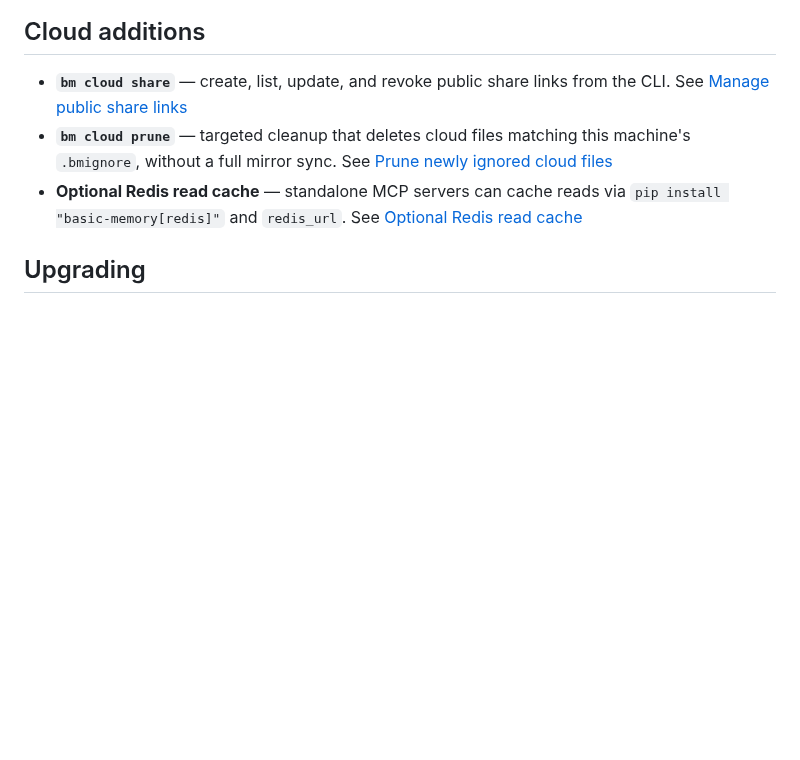
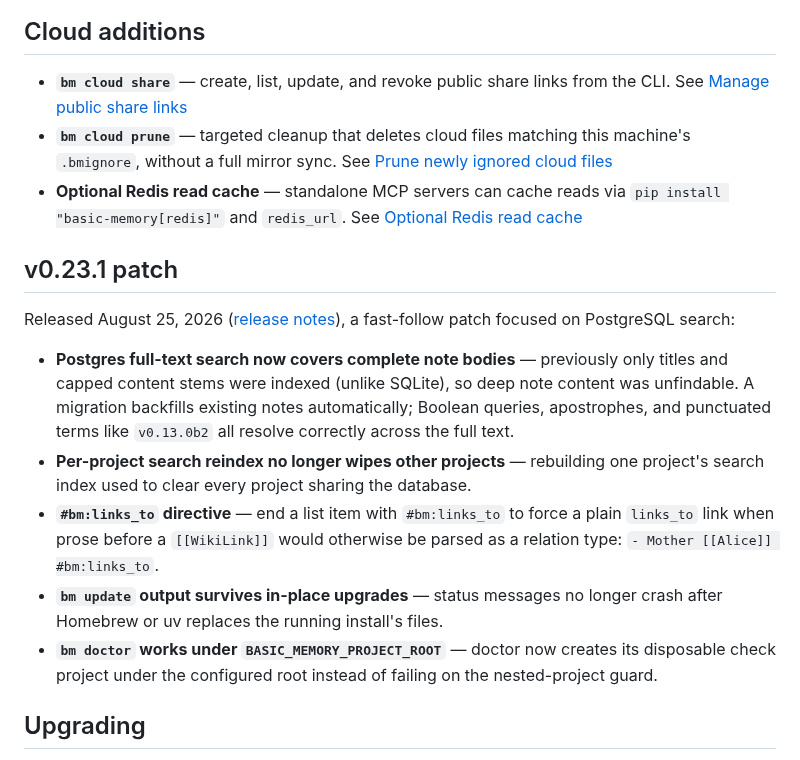
Before and after one commit to basicmachines-co/docs.basicmemory.com, a Markdown page: content/02.whats-new/01.v0-23.md, the part around the change. Rendered like a GitHub page; blank space fills up the shorter version.

Commit message:
docs: add v0.23.1 patch notes (#45)
Claude-Session: https://claude.ai/code/session_01G4rbaeHJN3L7CREp5v38J9

Signed-off-by: phernandez <paul@basicmachines.co>
Co-authored-by: Claude Fable 5 <noreply@anthropic.com>

```diff
--- a/content/02.whats-new/01.v0-23.md
+++ b/content/02.whats-new/01.v0-23.md
@@ -63,6 +63,16 @@ Day-to-day operation gets first-class commands:
 - **`bm cloud prune`** — targeted cleanup that deletes cloud files matching this machine's `.bmignore`, without a full mirror sync. See [Prune newly ignored cloud files](/cloud/cloud-sync#prune-newly-ignored-cloud-files)
 - **Optional Redis read cache** — standalone MCP servers can cache reads via `pip install "basic-memory[redis]"` and `redis_url`. See [Optional Redis read cache](/reference/configuration#optional-redis-read-cache)
 
+## v0.23.1 patch
+
+Released August 25, 2026 ([release notes](https://github.com/basicmachines-co/basic-memory/releases/tag/v0.23.1)), a fast-follow patch focused on PostgreSQL search:
+
+- **Postgres full-text search now covers complete note bodies** — previously only titles and capped content stems were indexed (unlike SQLite), so deep note content was unfindable. A migration backfills existing notes automatically; Boolean queries, apostrophes, and punctuated terms like `v0.13.0b2` all resolve correctly across the full text.
+- **Per-project search reindex no longer wipes other projects** — rebuilding one project's search index used to clear every project sharing the database.
+- **`#bm:links_to` directive** — end a list item with `#bm:links_to` to force a plain `links_to` link when prose before a `[[WikiLink]]` would otherwise be parsed as a relation type: `- Mother [[Alice]] #bm:links_to`.
+- **`bm update` output survives in-place upgrades** — status messages no longer crash after Homebrew or uv replaces the running install's files.
+- **`bm doctor` works under `BASIC_MEMORY_PROJECT_ROOT`** — doctor now creates its disposable check project under the configured root instead of failing on the nested-project guard.
+
 ## Upgrading
 
 Five database migrations run automatically on first start, including a one-time repair that removes duplicate observation rows and purges their stale full-text search entries. Most local setups need no manual action, but v0.23 also removes MCP tools and legacy API routes and changes several CLI, config, sync, and pagination contracts.
```
